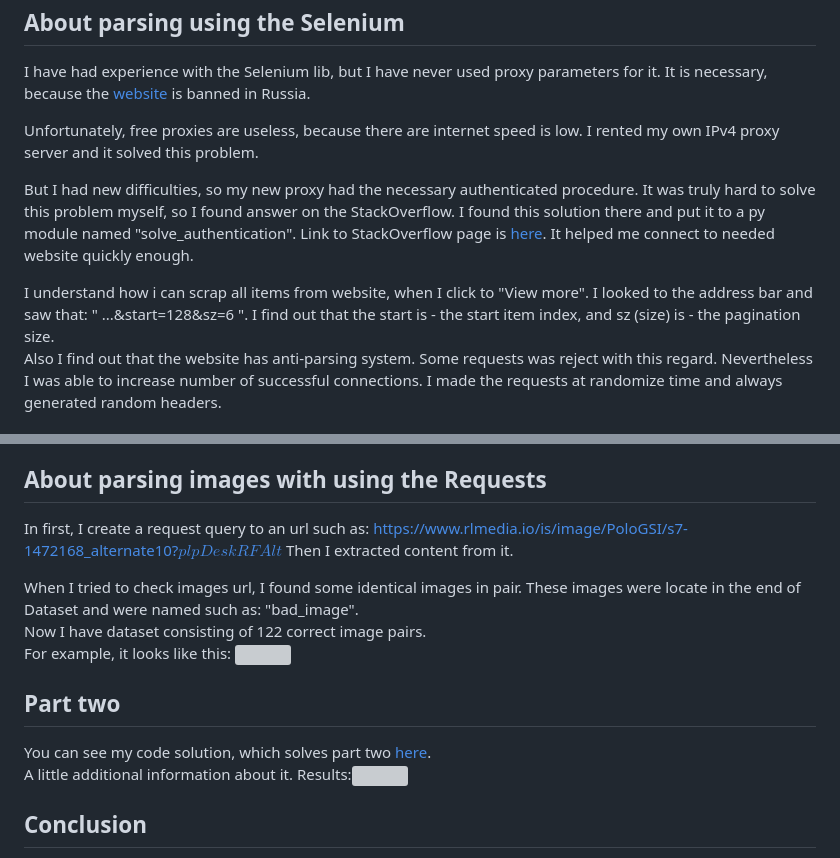
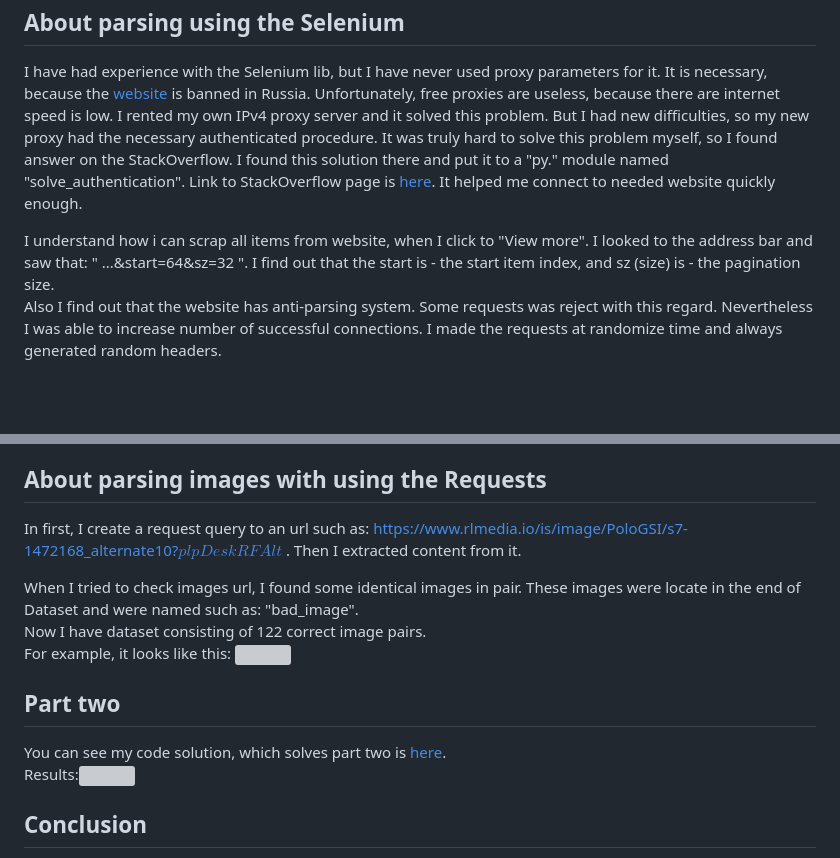
Before and after one commit to Aleshka5/Test_Alex, a Markdown page: README.md, 2 parts joined by grey strips. GitHub-like rendering; blank space fills up the shorter version; grey boxes are pictures that could not be loaded.

Commit message:
a small edit

```diff
--- a/README.md
+++ b/README.md
@@ -15,18 +15,15 @@ I have been use Selenium instead request with this regard.<br>
 
 I have had experience with the Selenium lib, but I have never used proxy
 parameters for it. It is necessary, because the <a href="https://www.ralphlauren.nl/en/men/clothing/hoodies-sweatshirts/10204?webcat=men%7Cclothing%7Cmen-clothing-hoodies-sweatshirts">website</a> is banned in Russia.
-
 Unfortunately, free proxies are useless, because there are internet speed
-is low. I rented my own IPv4 proxy server and it solved this problem.
-
-But I had new difficulties, so my new proxy had the necessary authenticated procedure.
+is low. I rented my own IPv4 proxy server and it solved this problem. But I had new difficulties, so my new proxy had the necessary authenticated procedure.
 It was truly hard to solve this problem myself, so I found answer on the StackOverflow.
-I found this solution there and put it to a py module named "solve_authentication".
+I found this solution there and put it to a "py." module named "solve_authentication".
 Link to StackOverflow page is <a href="https://stackoverflow.com/questions/55582136/how-to-set-proxy-with-authentication-in-selenium-chromedriver-python">here</a>.
 It helped me connect to needed website quickly enough.
 
 I understand how i can scrap all items from website, when I click to "View more".
-I looked to the address bar and saw that: " ...&start=128&sz=6 ".
+I looked to the address bar and saw that: " ...&start=64&sz=32 ".
 I find out that the start is - the start item index, and sz (size) is - the pagination size.<br>
 Also I find out that the website has anti-parsing system. Some requests was reject with this regard.
 Nevertheless I was able to increase number of successful connections. I made the requests at randomize
@@ -42,7 +39,7 @@ using the BeautifulSoup lib. However, images in a HTML documents located in the
 
 <h2>About parsing images with using the Requests</h2>
 
-In first, I create a request query to an url such as: <a href="https://www.rlmedia.io/is/image/PoloGSI/s7-1472168_alternate10?$plpDeskRFAlt$">https://www.rlmedia.io/is/image/PoloGSI/s7-1472168_alternate10?$plpDeskRFAlt$ </a>
+In first, I create a request query to an url such as: <a href="https://www.rlmedia.io/is/image/PoloGSI/s7-1472168_alternate10?$plpDeskRFAlt$">https://www.rlmedia.io/is/image/PoloGSI/s7-1472168_alternate10?$plpDeskRFAlt$ </a>.
 Then I extracted  content from it.
 
 When I tried to check images url, I found some identical images in pair.
@@ -52,8 +49,7 @@ For example, it looks like this: <img src="https://github.com/Aleshka5/Test_Alex
 
 <h2>Part two</h2>
 
-You can see my code solution, which solves part two <a href="https://colab.research.google.com/drive/1x0qdfwX699XY3XLNFwEMtXva4kffl3mZ?usp=sharing">here</a>.<br>
-A little additional information about it.
+You can see my code solution, which solves part two is <a href="https://colab.research.google.com/drive/1x0qdfwX699XY3XLNFwEMtXva4kffl3mZ?usp=sharing">here</a>.<br>
 Results:<img src="https://github.com/Aleshka5/Test_Alex/blob/in_english/example_image_preprocessing.png" width = 100%>
 
 <h2>Conclusion</h2>
```
